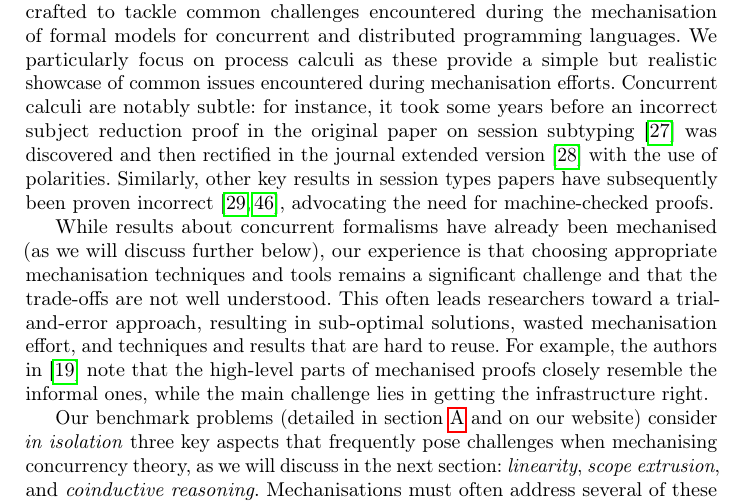
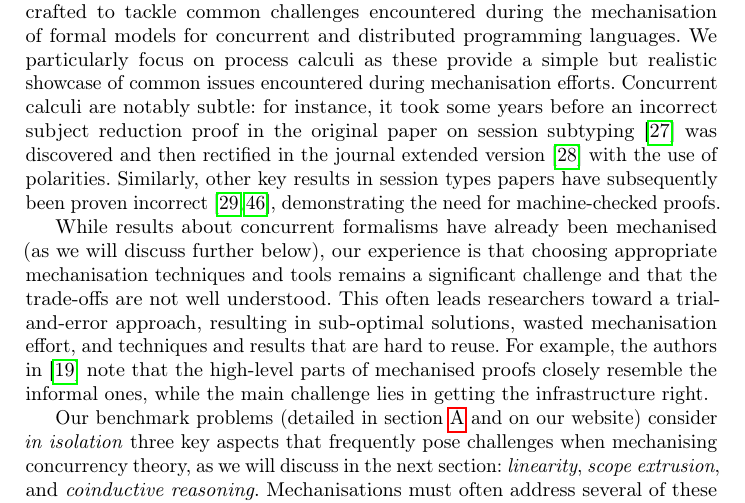
Before and after one commit to concurrentbenchmark/concurrentbenchmark, a LaTeX thesis (short-paper/short-paper.tex): part of page 2 of 24, cut so that both start at the same text. Compiled offline with pdfLaTeX.

Commit message:
Small edit.

```diff
--- a/short-paper/short-paper.tex
+++ b/short-paper/short-paper.tex
@@ -90,29 +90,10 @@ notably subtle: for instance, it took some years before an incorrect
 subject reduction proof in the original paper on session
 subtyping~\cite{GH99} was discovered and then rectified in the journal
 extended version~\cite{GH05} with the use of
-polarities. % , and generally
-% addressed by Vasconcelos and Yoshida~\cite{Yoshida2007}.
-% it took nine years before the incorrect proof of type safety in the
-% seminal paper by Honda et al.~\cite{Honda1998} was rectified in
-% Yoshida and Vasconcelos’s subsequent
-% work\cite{Yoshida2007}.\todo{Marco: rewrite this to be correct}
+polarities.
 Similarly, other key results in session types papers have subsequently
-been proven incorrect~\cite{Gay2020,10.1145/3290343}, advocating the
+been proven incorrect~\cite{Gay2020,10.1145/3290343}, demonstrating the
 need for machine-checked proofs.
-% \todo{Rephrase this sentence to be more clear on the references}
-% =======
-% programming languages.
-% We particularly focus on process calculi as these provide a simple but
-% realistic showcase of common issues encountered during mechanisation
-% efforts.
-% Concurrent calculi are notably subtle: for instance, it took nine
-% years before the incorrect proof of type safety in the seminal paper
-% by Honda et al.~\cite{Honda1998} was rectified in Yoshida and
-% Vasconcelos’s subsequent work\cite{Yoshida2007}.\todo{Marco: rewrite this to be correct}
-% Similarly, several key results in papers on session types have turned out
-% to be false later on (as described in \eg \cite{Gay2020,10.1145/3290343}), illustrating the potential
-% value of machine-checked proofs.
-% >>>>>>> 1280d8dcd1c1a2b294f6f2d2cdf08e9808a9518c
 
 While results about concurrent
 formalisms have already been mechanised (as we will discuss further
```
